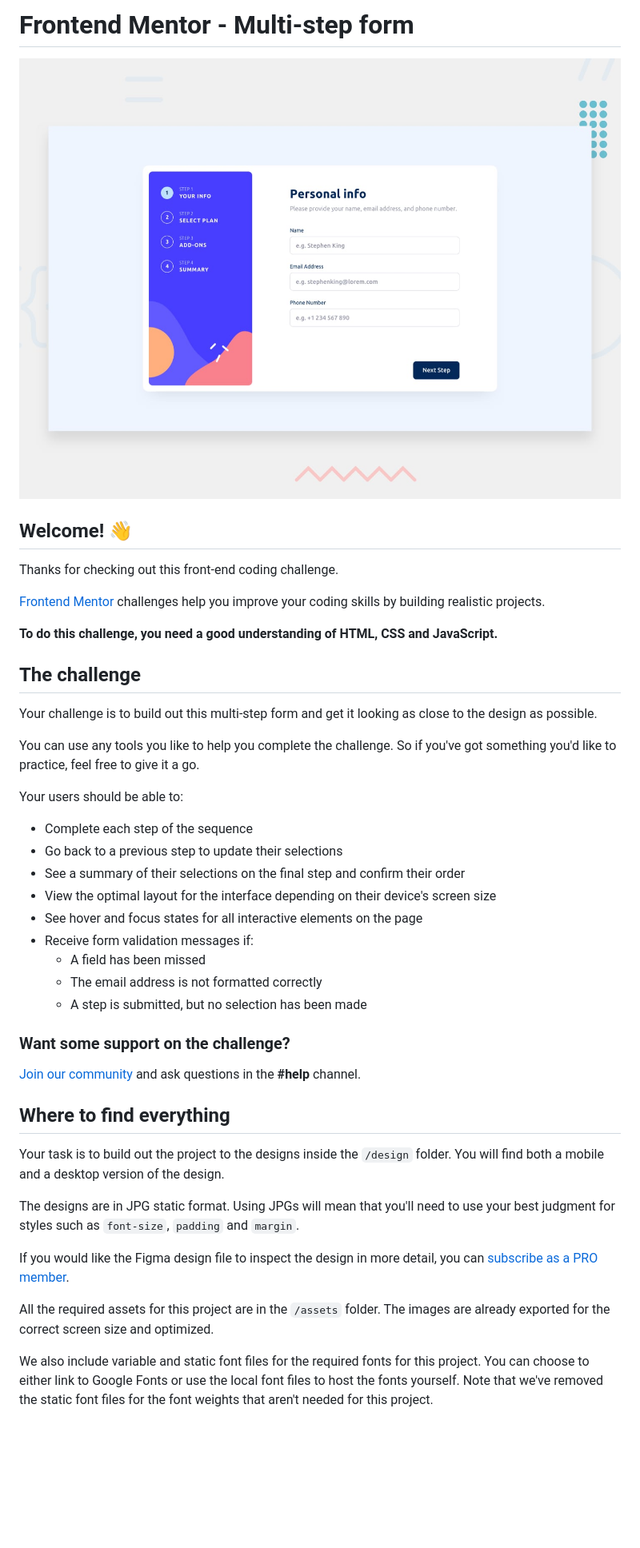
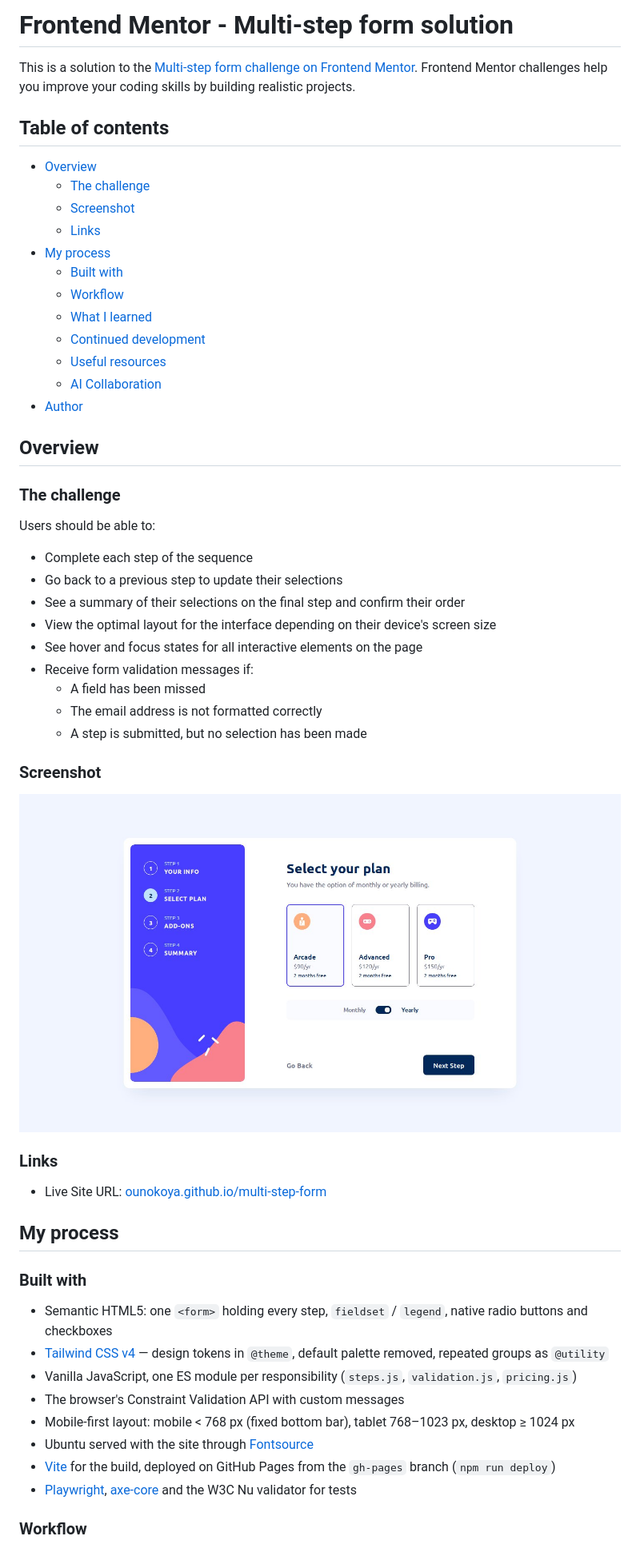
Before and after one commit to ounokoya/multi-step-form, a Markdown page: README.md, the part around one of its changes. Shown at 80% size. GitHub-like rendering; pictures changed too: screenshot.jpg (added); blank space fills up the shorter version.

Commit message:
docs(readme): README de la solution et capture d'écran
Co-Authored-By: Claude Opus 5.5 <noreply@anthropic.com>

```diff
--- a/README.md
+++ b/README.md
@@ -1,22 +1,27 @@
-# Frontend Mentor - Multi-step form
+# Frontend Mentor - Multi-step form solution
 
-![Design preview for the Multi-step form coding challenge](preview.jpg)
+This is a solution to the [Multi-step form challenge on Frontend Mentor](https://www.frontendmentor.io/challenges/multistep-form-YVAnSdqQBJ). Frontend Mentor challenges help you improve your coding skills by building realistic projects.
 
-## Welcome! 👋
+## Table of contents
 
-Thanks for checking out this front-end coding challenge.
+- [Overview](#overview)
+  - [The challenge](#the-challenge)
+  - [Screenshot](#screenshot)
+  - [Links](#links)
+- [My process](#my-process)
+  - [Built with](#built-with)
+  - [Workflow](#workflow)
+  - [What I learned](#what-i-learned)
+  - [Continued development](#continued-development)
+  - [Useful resources](#useful-resources)
+  - [AI Collaboration](#ai-collaboration)
+- [Author](#author)
 
-[Frontend Mentor](https://www.frontendmentor.io) challenges help you improve your coding skills by building realistic projects.
+## Overview
 
-**To do this challenge, you need a good understanding of HTML, CSS and JavaScript.**
+### The challenge
 
-## The challenge
-
-Your challenge is to build out this multi-step form and get it looking as close to the design as possible.
-
-You can use any tools you like to help you complete the challenge. So if you've got something you'd like to practice, feel free to give it a go.
-
-Your users should be able to:
+Users should be able to:
 
 - Complete each step of the sequence
 - Go back to a previous step to update their selections
@@ -28,19 +33,26 @@ Your users should be able to:
   - The email address is not formatted correctly
   - A step is submitted, but no selection has been made
 
-### Want some support on the challenge?
+### Screenshot
 
-[Join our community](https://www.frontendmentor.io/community) and ask questions in the **#help** channel.
+![Step 2 of the form on desktop, yearly billing](./screenshot.jpg)
 
-## Where to find everything
+### Links
 
-Your task is to build out the project to the designs inside the `/design` folder. You will find both a mobile and a desktop version of the design.
+- Live Site URL: [ounokoya.github.io/multi-step-form](https://ounokoya.github.io/multi-step-form/)
 
-The designs are in JPG static format. Using JPGs will mean that you'll need to use your best judgment for styles such as `font-size`, `padding` and `margin`.
+## My process
 
-If you would like the Figma design file to inspect the design in more detail, you can [subscribe as a PRO member](https://www.frontendmentor.io/pro).
+### Built with
 
-All the required assets for this project are in the `/assets` folder. The images are already exported for the correct screen size and optimized.
+- Semantic HTML5: one `<form>` holding every step, `fieldset` / `legend`, native radio buttons and checkboxes
+- [Tailwind CSS v4](https://tailwindcss.com/) — design tokens in `@theme`, default palette removed, repeated groups as `@utility`
+- Vanilla JavaScript, one ES module per responsibility (`steps.js`, `validation.js`, `pricing.js`)
+- The browser's Constraint Validation API with custom messages
+- Mobile-first layout: mobile < 768 px (fixed bottom bar), tablet 768–1023 px, desktop ≥ 1024 px
+- Ubuntu served with the site through [Fontsource](https://fontsource.org/fonts/ubuntu)
+- [Vite](https://vite.dev/) for the build, deployed on GitHub Pages from the `gh-pages` branch (`npm run deploy`)
+- [Playwright](https://playwright.dev/), [axe-core](https://github.com/dequelabs/axe-core) and the W3C Nu validator for tests
 
-We also include variable and static font files for the required fonts for this project. You can choose to either link to Google Fonts or use the local font files to host the fonts yourself. Note that we've removed the static font files for the font weights that aren't needed for this project.
+### Workflow
 
```
Also changed, not shown: other parts of README.md (+42 -50 lines), README-template.md (deleted, +0 -129 lines).
